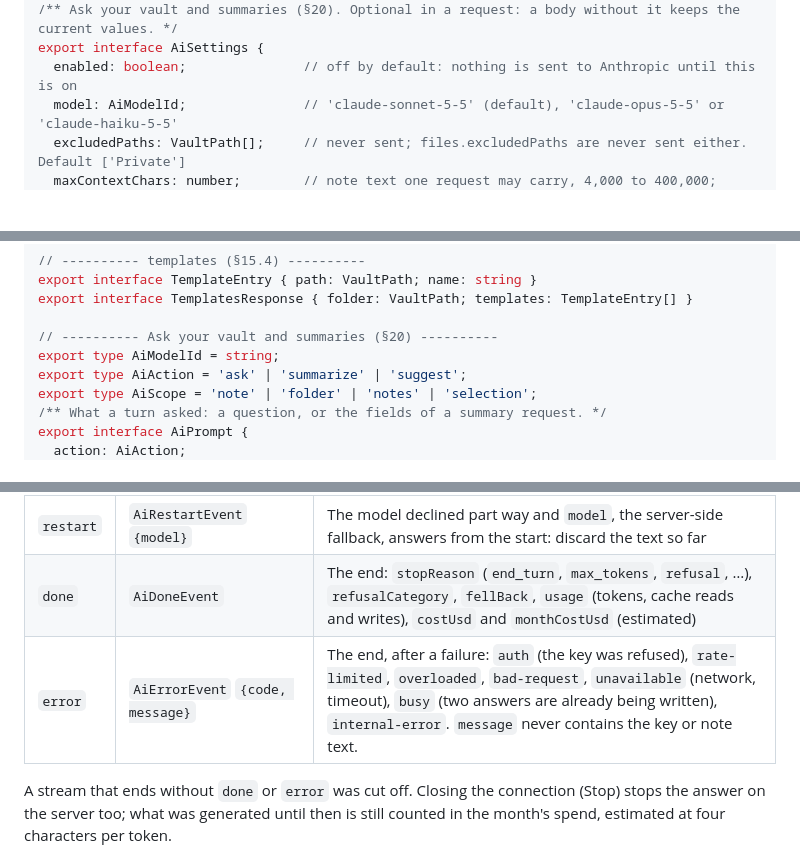
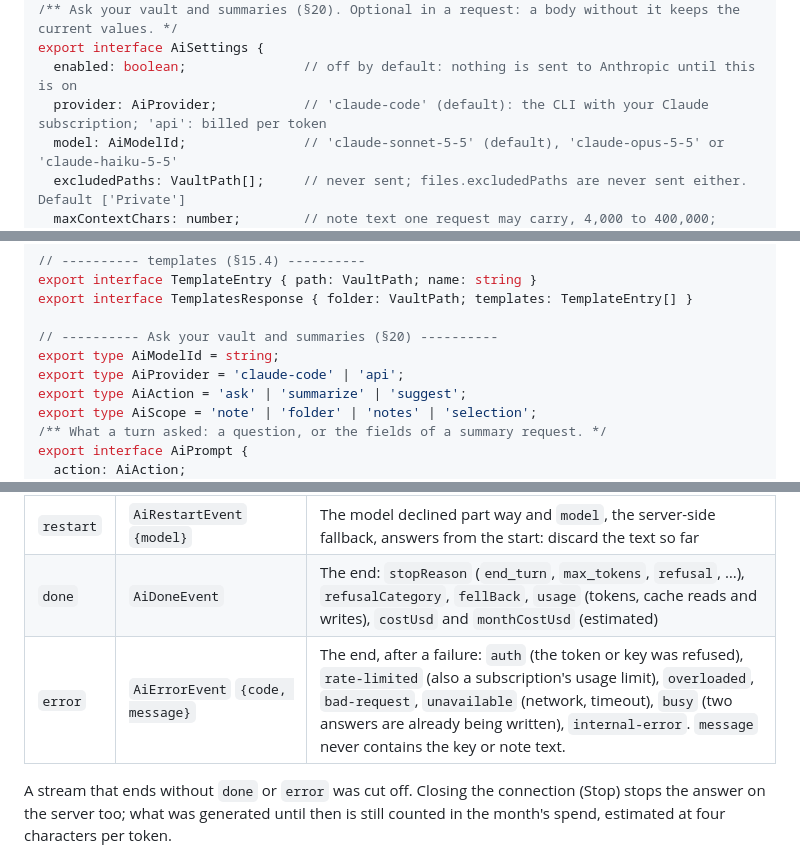
Before and after one commit to rjgehan/notesapp, a Markdown page: docs/API.md, 3 parts joined by grey strips. Rendered like a GitHub page; blank space fills up the shorter version.

```diff
--- a/docs/API.md
+++ b/docs/API.md
@@ -1687,6 +1687,7 @@ export interface EditorSettings { defaultMode: 'edit' | 'read'; readableLineLeng
 /** Ask your vault and summaries (§20). Optional in a request: a body without it keeps the current values. */
 export interface AiSettings {
   enabled: boolean;               // off by default: nothing is sent to Anthropic until this is on
+  provider: AiProvider;           // 'claude-code' (default): the CLI with your Claude subscription; 'api': billed per token
   model: AiModelId;               // 'claude-sonnet-5-5' (default), 'claude-opus-5-5' or 'claude-haiku-5-5'
   excludedPaths: VaultPath[];     // never sent; files.excludedPaths are never sent either. Default ['Private']
   maxContextChars: number;        // note text one request may carry, 4,000 to 400,000; default 60,000
@@ -1877,6 +1878,7 @@ export interface TemplatesResponse { folder: VaultPath; templates: TemplateEntry
 
 // ---------- Ask your vault and summaries (§20) ----------
 export type AiModelId = string;
+export type AiProvider = 'claude-code' | 'api';
 export type AiAction = 'ask' | 'summarize' | 'suggest';
 export type AiScope = 'note' | 'folder' | 'notes' | 'selection';
 /** What a turn asked: a question, or the fields of a summary request. */
@@ -2163,6 +2168,6 @@ The response to §20.2 and §20.3 is `text/event-stream` with `Cache-Control: no
 | `delta` | `AiDeltaEvent` `{text}` | The next piece of the answer (Markdown) |
 | `restart` | `AiRestartEvent` `{model}` | The model declined part way and `model`, the server-side fallback, answers from the start: discard the text so far |
 | `done` | `AiDoneEvent` | The end: `stopReason` (`end_turn`, `max_tokens`, `refusal`, …), `refusalCategory`, `fellBack`, `usage` (tokens, cache reads and writes), `costUsd` and `monthCostUsd` (estimated) |
-| `error` | `AiErrorEvent` `{code, message}` | The end, after a failure: `auth` (the key was refused), `rate-limited`, `overloaded`, `bad-request`, `unavailable` (network, timeout), `busy` (two answers are already being written), `internal-error`. `message` never contains the key or note text. |
+| `error` | `AiErrorEvent` `{code, message}` | The end, after a failure: `auth` (the token or key was refused), `rate-limited` (also a subscription's usage limit), `overloaded`, `bad-request`, `unavailable` (network, timeout), `busy` (two answers are already being written), `internal-error`. `message` never contains the key or note text. |
 
 A stream that ends without `done` or `error` was cut off. Closing the connection (Stop) stops the answer on the server too; what was generated until then is still counted in the month's spend, estimated at four characters per token.
```
Also changed, not shown: other parts of docs/API.md (+14 -11 lines).
